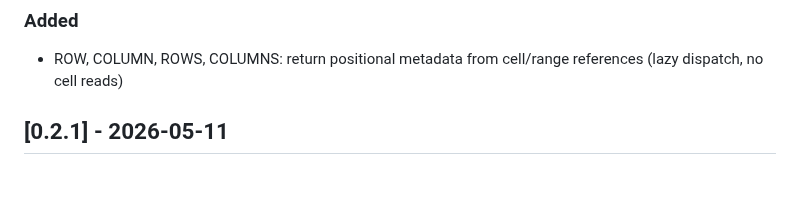
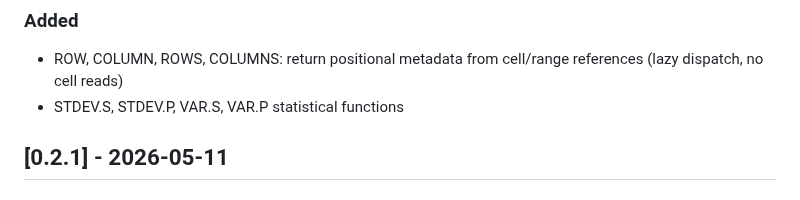
Before and after one commit to cilladev/xlstream, a Markdown page: CHANGELOG.md, the part around the change. Drawn GitHub-style.

Commit message:
docs: tick STDEV.S, STDEV.P, VAR.S, VAR.P as shipped

```diff
--- a/CHANGELOG.md
+++ b/CHANGELOG.md
@@ -7,7 +7,7 @@ Semver.
 
 ### Added
 - ROW, COLUMN, ROWS, COLUMNS: return positional metadata from cell/range references (lazy dispatch, no cell reads)
-
+- STDEV.S, STDEV.P, VAR.S, VAR.P statistical functions
 ## [0.2.1] - 2026-05-11
 
 ### Added
```
Also changed, not shown: docs/functions.md (+4 -4 lines), 1 other file.
